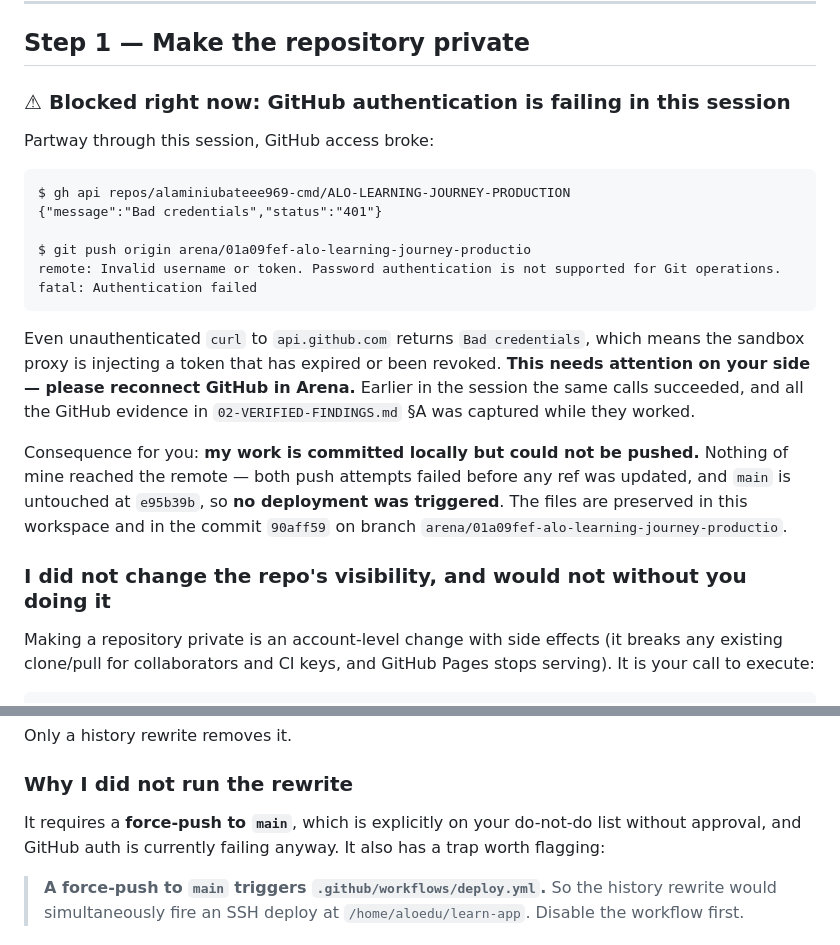
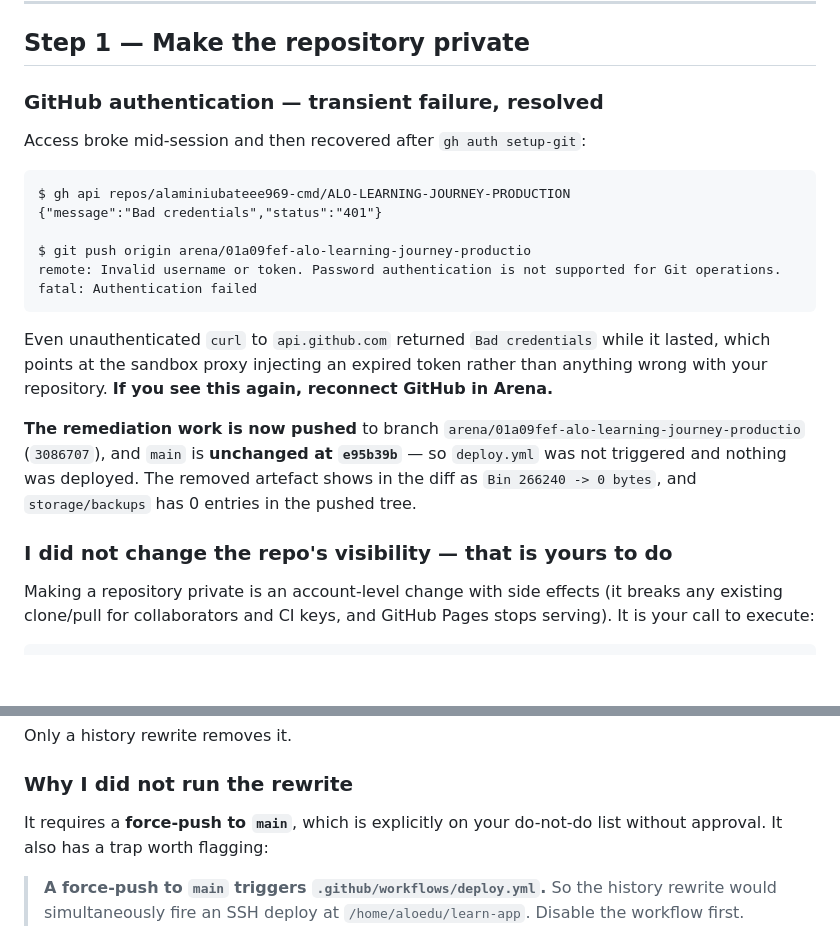
Before and after one commit to alaminiubateee969-cmd/ALO-LEARNING-JOURNEY-PRODUCTION, a Markdown page: audit/05-EXPOSURE-REMEDIATION.md, 2 parts joined by grey strips. Drawn GitHub-style; blank space fills up the shorter version.

````diff
--- a/audit/05-EXPOSURE-REMEDIATION.md
+++ b/audit/05-EXPOSURE-REMEDIATION.md
@@ -78,9 +78,9 @@ What *was* public: 383 rows including `AnalyticsSnapshot` (315), `AuditLog` (13)
 
 ## Step 1 — Make the repository private
 
-### ⚠ Blocked right now: GitHub authentication is failing in this session
+### GitHub authentication — transient failure, resolved
 
-Partway through this session, GitHub access broke:
+Access broke mid-session and then recovered after `gh auth setup-git`:
 
 ```
 $ gh api repos/alaminiubateee969-cmd/ALO-LEARNING-JOURNEY-PRODUCTION
@@ -91,19 +91,18 @@ remote: Invalid username or token. Password authentication is not supported for
 fatal: Authentication failed
 ```
 
-Even unauthenticated `curl` to `api.github.com` returns `Bad credentials`, which
-means the sandbox proxy is injecting a token that has expired or been revoked.
-**This needs attention on your side — please reconnect GitHub in Arena.** Earlier
-in the session the same calls succeeded, and all the GitHub evidence in
-`02-VERIFIED-FINDINGS.md` §A was captured while they worked.
+Even unauthenticated `curl` to `api.github.com` returned `Bad credentials` while
+it lasted, which points at the sandbox proxy injecting an expired token rather
+than anything wrong with your repository. **If you see this again, reconnect
+GitHub in Arena.**
 
-Consequence for you: **my work is committed locally but could not be pushed.**
-Nothing of mine reached the remote — both push attempts failed before any ref was
-updated, and `main` is untouched at `e95b39b`, so **no deployment was
-triggered**. The files are preserved in this workspace and in the commit
-`90aff59` on branch `arena/01a09fef-alo-learning-journey-productio`.
+**The remediation work is now pushed** to branch
+`arena/01a09fef-alo-learning-journey-productio` (`3086707`), and `main` is
+**unchanged at `e95b39b`** — so `deploy.yml` was not triggered and nothing was
+deployed. The removed artefact shows in the diff as `Bin 266240 -> 0 bytes`, and
+`storage/backups` has 0 entries in the pushed tree.
 
-### I did not change the repo's visibility, and would not without you doing it
+### I did not change the repo's visibility — that is yours to do
 
 Making a repository private is an account-level change with side effects (it
 breaks any existing clone/pull for collaborators and CI keys, and GitHub Pages
@@ -159,8 +158,7 @@ Only a history rewrite removes it.
 ### Why I did not run the rewrite
 
 It requires a **force-push to `main`**, which is explicitly on your do-not-do
-list without approval, and GitHub auth is currently failing anyway. It also has a
-trap worth flagging:
+list without approval. It also has a trap worth flagging:
 
 > **A force-push to `main` triggers `.github/workflows/deploy.yml`.** So the
 > history rewrite would simultaneously fire an SSH deploy at
````
Also changed, not shown: audit/FINAL-REPORT.md (+28 -10 lines), audit/README.md (+1 -2 lines).
